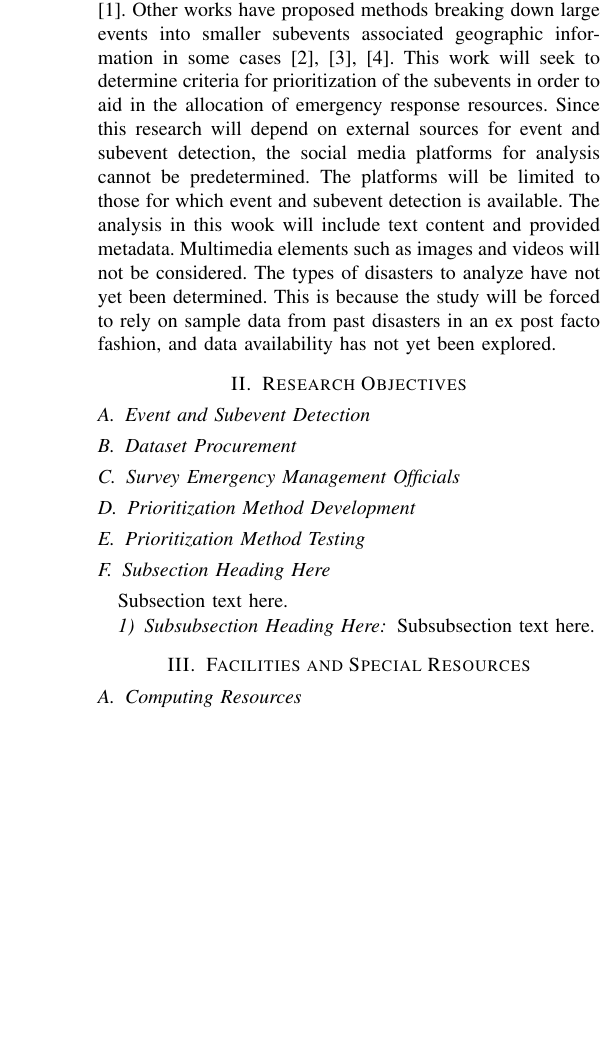
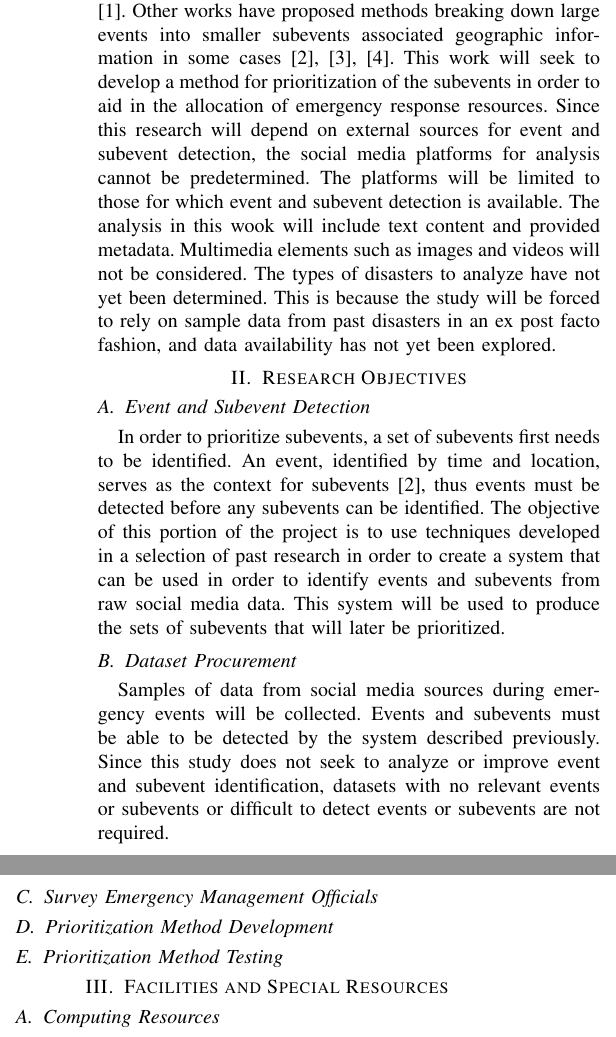
Before and after one commit to mjsmith11/CS689-Proposal, a LaTeX paper (proposal.tex): part of one column of the page before the commit and two parts of the columns of page 1 of 2 after it, the two joined at a grey line, cut so that both start at the same text, the shorter picture padded with empty space. Compiled offline with pdfLaTeX.

Commit message:
Some work on Research Objectives

```diff
--- a/proposal.tex
+++ b/proposal.tex
@@ -389,20 +389,17 @@ The abstract goes here.
 
 
 \section{Problem Description}
-With Internet technologies that are common in today’s society, social media platforms have become a widely-used communication medium. Included in this communication is information regarding natural disasters as they unfold. However, these data are often too large or noisy for real-time analysis by humans. Previous works have produced methods of filtering out content relevant to emergencies and detecting emergencies \cite{Avvenuti}. Other works have proposed methods breaking down large events into smaller subevents associated geographic information in some cases \cite{Pohl,Khurdiya,Hua}. This work will seek to determine criteria for prioritization of the subevents in order to aid in the allocation of emergency response resources.  Since this research will depend on external sources for event and subevent detection, the social media platforms for analysis cannot be predetermined. The platforms will be limited to those for which event and subevent detection is available. The analysis in this wook will include text content and provided metadata. Multimedia elements such as images and videos will not be considered. The types of disasters to analyze have not yet been determined. This is because the study will be forced to rely on sample data from past disasters in an ex post facto fashion, and data availability has not yet been explored.
+With Internet technologies that are common in today’s society, social media platforms have become a widely-used communication medium. Included in this communication is information regarding natural disasters as they unfold. However, these data are often too large or noisy for real-time analysis by humans. Previous works have produced methods of filtering out content relevant to emergencies and detecting emergencies \cite{Avvenuti}. Other works have proposed methods breaking down large events into smaller subevents associated geographic information in some cases \cite{Pohl,Khurdiya,Hua}. This work will seek to develop a method for prioritization of the subevents in order to aid in the allocation of emergency response resources.  Since this research will depend on external sources for event and subevent detection, the social media platforms for analysis cannot be predetermined. The platforms will be limited to those for which event and subevent detection is available. The analysis in this wook will include text content and provided metadata. Multimedia elements such as images and videos will not be considered. The types of disasters to analyze have not yet been determined. This is because the study will be forced to rely on sample data from past disasters in an ex post facto fashion, and data availability has not yet been explored.
 
 \section{Research Objectives}
 \subsection{Event and Subevent Detection}
+In order to prioritize subevents, a set of subevents first needs to be identified. An event, identified by time and location, serves as the context for subevents \cite{Pohl}, thus events must be detected before any subevents can be identified. The objective of this portion of the project is to use techniques developed in a selection of past research in order to create a system that can be used in order to identify events and subevents from raw social media data. This system will be used to produce the sets of subevents that will later be prioritized.
 \subsection{Dataset Procurement}
+Samples of data from social media sources during emergency events will be collected. Events and subevents must be able to be detected by the system described previously. Since this study does not seek to analyze or improve event and subevent identification, datasets with no relevant events or subevents or difficult to detect events or subevents are not required.
 \subsection{Survey Emergency Management Officials}
 \subsection{Prioritization Method Development}
 \subsection{Prioritization Method Testing}
-\subsection{Subsection Heading Here}
-Subsection text here.
-
-
-\subsubsection{Subsubsection Heading Here}
-Subsubsection text here.
+%dataset
 
 
 % An example of a floating figure using the graphicx package.
```
Also changed, not shown: proposal.tex (3 more changed lines).
